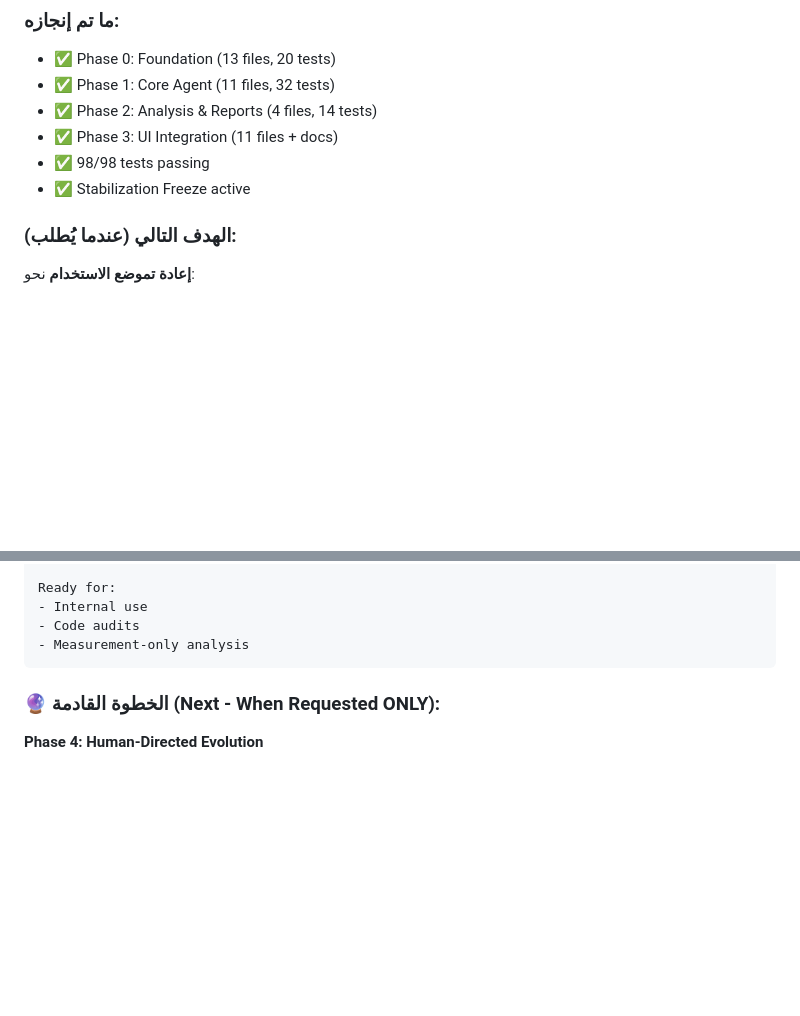
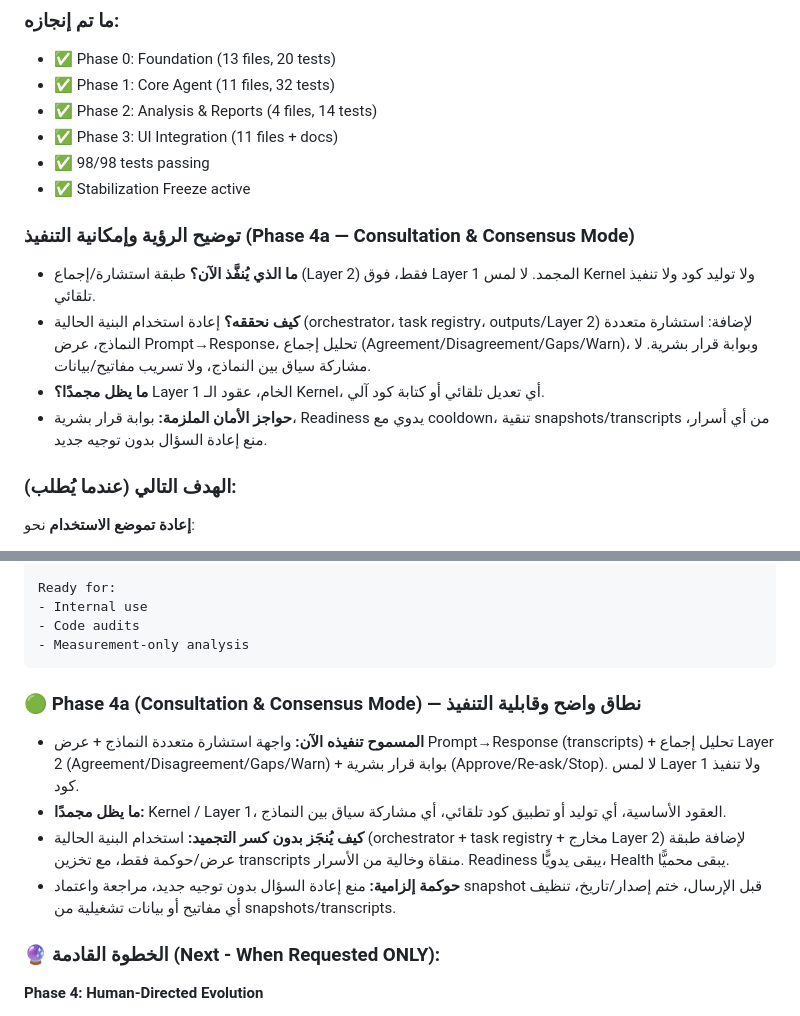
Before and after one commit to bakhe8/AI, a Markdown page: docs/ARCHITECTURAL-VISION.md, 2 parts joined by grey strips. Rendered like a GitHub page; blank space fills up the shorter version.

Commit message:
Clarify Phase 4a vision scope and feasibility

````diff
--- a/docs/ARCHITECTURAL-VISION.md
+++ b/docs/ARCHITECTURAL-VISION.md
@@ -25,6 +25,12 @@
 * ✅ Phase 3: UI Integration (11 files + docs)
 * ✅ 98/98 tests passing
 * ✅ Stabilization Freeze active
+
+### توضيح الرؤية وإمكانية التنفيذ (Phase 4a — Consultation & Consensus Mode)
+- **ما الذي يُنفَّذ الآن؟** طبقة استشارة/إجماع (Layer 2) فقط، فوق Layer 1 المجمد. لا لمس Kernel ولا توليد كود ولا تنفيذ تلقائي.
+- **كيف نحققه؟** إعادة استخدام البنية الحالية (orchestrator، task registry، outputs/Layer 2) لإضافة: استشارة متعددة النماذج، عرض Prompt→Response، تحليل إجماع (Agreement/Disagreement/Gaps/Warn)، وبوابة قرار بشرية. لا مشاركة سياق بين النماذج، ولا تسريب مفاتيح/بيانات.
+- **ما يظل مجمدًا؟** Layer 1 الخام، عقود الـ Kernel، أي تعديل تلقائي أو كتابة كود آلي.
+- **حواجز الأمان الملزمة:** بوابة قرار بشرية، Readiness يدوي مع cooldown، تنقية snapshots/transcripts من أي أسرار، منع إعادة السؤال بدون توجيه جديد.
 
 ### الهدف التالي (عندما يُطلب):
 **إعادة تموضع الاستخدام** نحو:
@@ -324,6 +330,12 @@ Ready for:
 - Measurement-only analysis
 ```
 
+### 🟢 Phase 4a (Consultation & Consensus Mode) — نطاق واضح وقابلية التنفيذ
+- **المسموح تنفيذه الآن:** واجهة استشارة متعددة النماذج + عرض Prompt→Response (transcripts) + تحليل إجماع Layer 2 (Agreement/Disagreement/Gaps/Warn) + بوابة قرار بشرية (Approve/Re-ask/Stop). لا لمس Layer 1 ولا تنفيذ كود.
+- **ما يظل مجمدًا:** Kernel / Layer 1، العقود الأساسية، أي توليد أو تطبيق كود تلقائي، أي مشاركة سياق بين النماذج.
+- **كيف يُنجَز بدون كسر التجميد:** استخدام البنية الحالية (orchestrator + task registry + مخارج Layer 2) لإضافة طبقة عرض/حوكمة فقط، مع تخزين transcripts منقاة وخالية من الأسرار. Readiness يبقى يدويًّا، Health يبقى محميًّا.
+- **حوكمة إلزامية:** منع إعادة السؤال بدون توجيه جديد، مراجعة واعتماد snapshot قبل الإرسال، ختم إصدار/تاريخ، تنظيف أي مفاتيح أو بيانات تشغيلية من snapshots/transcripts.
+
 ### 🔮 الخطوة القادمة (Next - When Requested ONLY):
 
 **Phase 4: Human-Directed Evolution**
````
